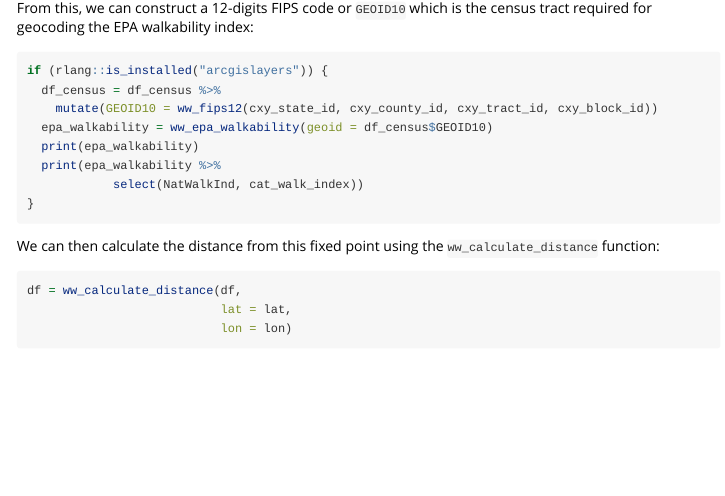
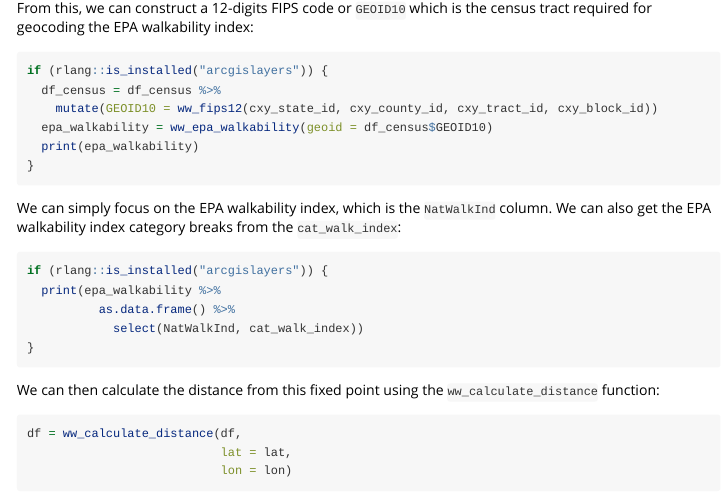
Before and after one commit to jhuwit/waterways, an R Markdown document (vignettes/analyze_sensorlog.Rmd): the page in a window 1100 px wide, from 3910 px down. Rendered offline with R 4.5, knitr and Pandoc, with nearby package versions; some code elsewhere in the file could not run offline.

Commit message:
vignette shoudl be pretty good to go

````diff
--- a/vignettes/analyze_sensorlog.Rmd
+++ b/vignettes/analyze_sensorlog.Rmd
@@ -155,13 +155,21 @@ df_census
 
 From this, we can construct a 12-digits FIPS code or `GEOID10` which is the census tract required for geocoding the EPA walkability index:
 
-```{r}
+```{r get_epa}
 if (rlang::is_installed("arcgislayers")) {
   df_census = df_census %>%
     mutate(GEOID10 = ww_fips12(cxy_state_id, cxy_county_id, cxy_tract_id, cxy_block_id))
   epa_walkability = ww_epa_walkability(geoid = df_census$GEOID10)
   print(epa_walkability)
+}
+```
+
+We can simply focus on the EPA walkability index, which is the `NatWalkInd` column.  We can also get the EPA walkability index category breaks from the `cat_walk_index`:
+
+```{r get_epa_cat}
+if (rlang::is_installed("arcgislayers")) {
   print(epa_walkability %>%
+          as.data.frame() %>%
             select(NatWalkInd, cat_walk_index))
 }
 ```
````
Also changed, not shown: 1 other file.
